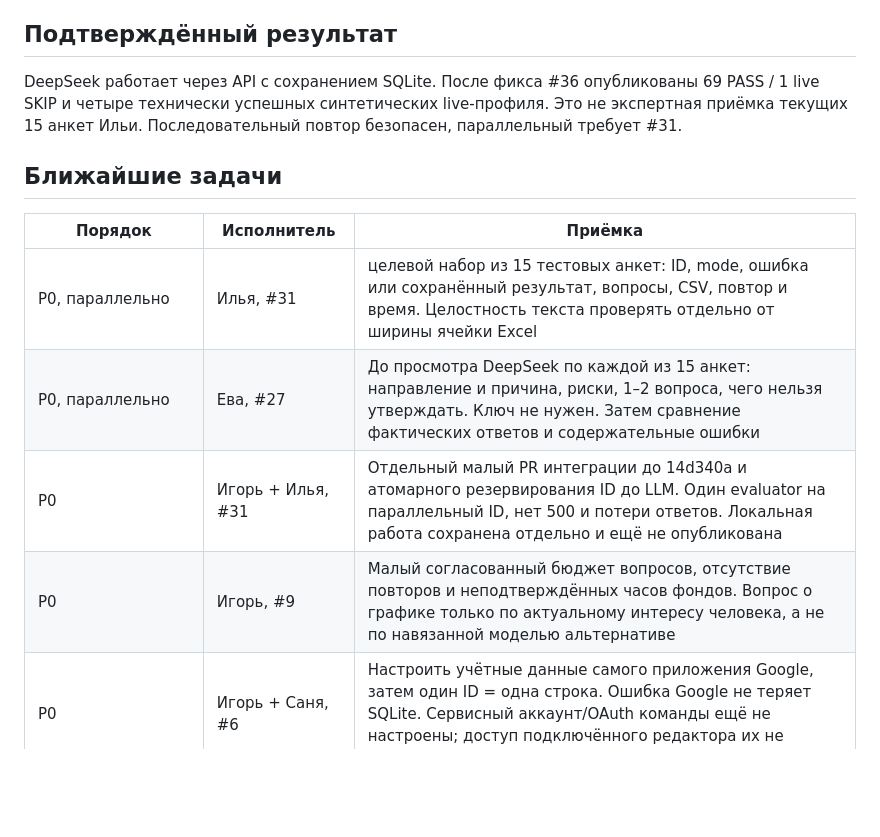
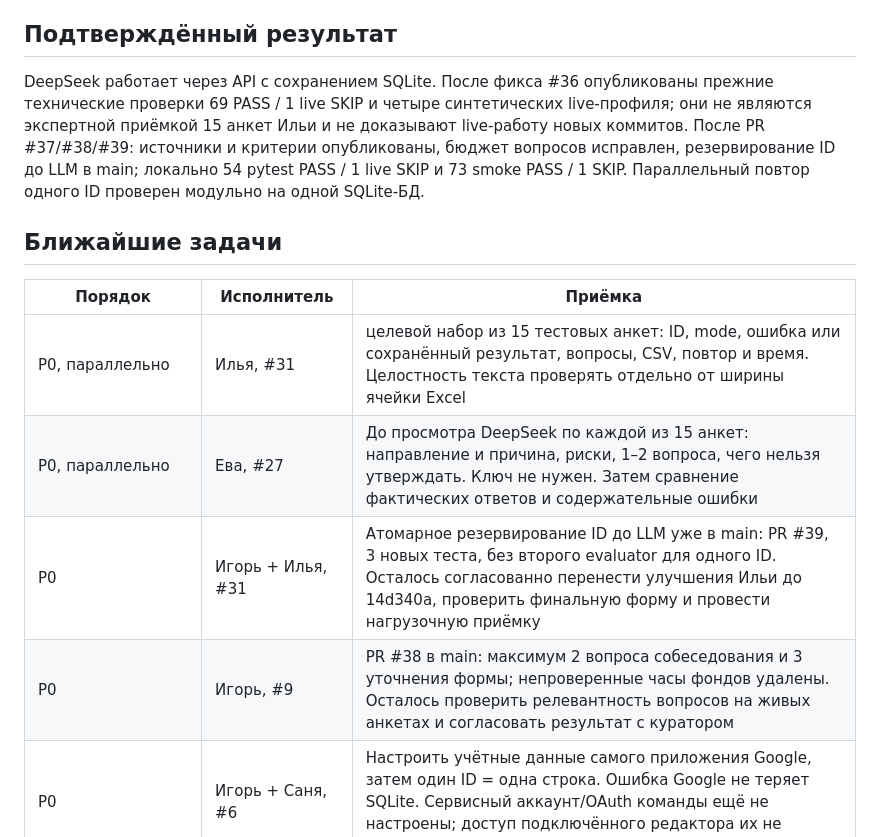
Before and after one commit to Ai-b0ss/code-with-purpose-2-2026, a Markdown page: docs/09-delivery-roadmap.md, the part around the change. Drawn GitHub-style; blank space fills up the shorter version.

Commit message:
docs: reconcile GIM release status after PR 37 38 39

```diff
--- a/docs/09-delivery-roadmap.md
+++ b/docs/09-delivery-roadmap.md
@@ -6,7 +6,7 @@
 
 ## Подтверждённый результат
 
-DeepSeek работает через API с сохранением SQLite. После фикса #36 опубликованы 69 PASS / 1 live SKIP и четыре технически успешных синтетических live-профиля. Это не экспертная приёмка текущих 15 анкет Ильи. Последовательный повтор безопасен, параллельный требует #31.
+DeepSeek работает через API с сохранением SQLite. После фикса #36 опубликованы прежние технические проверки 69 PASS / 1 live SKIP и четыре синтетических live-профиля; они не являются экспертной приёмкой 15 анкет Ильи и не доказывают live-работу новых коммитов. После PR #37/#38/#39: источники и критерии опубликованы, бюджет вопросов исправлен, резервирование ID до LLM в main; локально 54 pytest PASS / 1 live SKIP и 73 smoke PASS / 1 SKIP. Параллельный повтор одного ID проверен модульно на одной SQLite-БД.
 
 ## Ближайшие задачи
 
@@ -14,8 +14,8 @@ DeepSeek работает через API с сохранением SQLite. По
 | --- | --- | --- |
 | P0, параллельно | Илья, #31 | целевой набор из 15 тестовых анкет: ID, mode, ошибка или сохранённый результат, вопросы, CSV, повтор и время. Целостность текста проверять отдельно от ширины ячейки Excel |
 | P0, параллельно | Ева, #27 | До просмотра DeepSeek по каждой из 15 анкет: направление и причина, риски, 1–2 вопроса, чего нельзя утверждать. Ключ не нужен. Затем сравнение фактических ответов и содержательные ошибки |
-| P0 | Игорь + Илья, #31 | Отдельный малый PR интеграции до 14d340a и атомарного резервирования ID до LLM. Один evaluator на параллельный ID, нет 500 и потери ответов. Локальная работа сохранена отдельно и ещё не опубликована |
-| P0 | Игорь, #9 | Малый согласованный бюджет вопросов, отсутствие повторов и неподтверждённых часов фондов. Вопрос о графике только по актуальному интересу человека, а не по навязанной моделью альтернативе |
+| P0 | Игорь + Илья, #31 | Атомарное резервирование ID до LLM уже в main: PR #39, 3 новых теста, без второго evaluator для одного ID. Осталось согласованно перенести улучшения Ильи до 14d340a, проверить финальную форму и провести нагрузочную приёмку |
+| P0 | Игорь, #9 | PR #38 в main: максимум 2 вопроса собеседования и 3 уточнения формы; непроверенные часы фондов удалены. Осталось проверить релевантность вопросов на живых анкетах и согласовать результат с куратором |
 | P0 | Игорь + Саня, #6 | Настроить учётные данные самого приложения Google, затем один ID = одна строка. Ошибка Google не теряет SQLite. Сервисный аккаунт/OAuth команды ещё не настроены; доступ подключённого редактора их не заменяет |
 | До реальных анкет/публичного размещения | Игорь, #28 | Семантический allowlist, доступ к API/CSV, публичный ответ без служебного разбора |
 | Для оставшихся требований | Ева + Игорь, #9 | Уточнить значения 0/1/2/3, особенно «не позвали» против качества анкеты; согласовать рубрику на реальных примерах, затем оценка и ранжирование |
```
